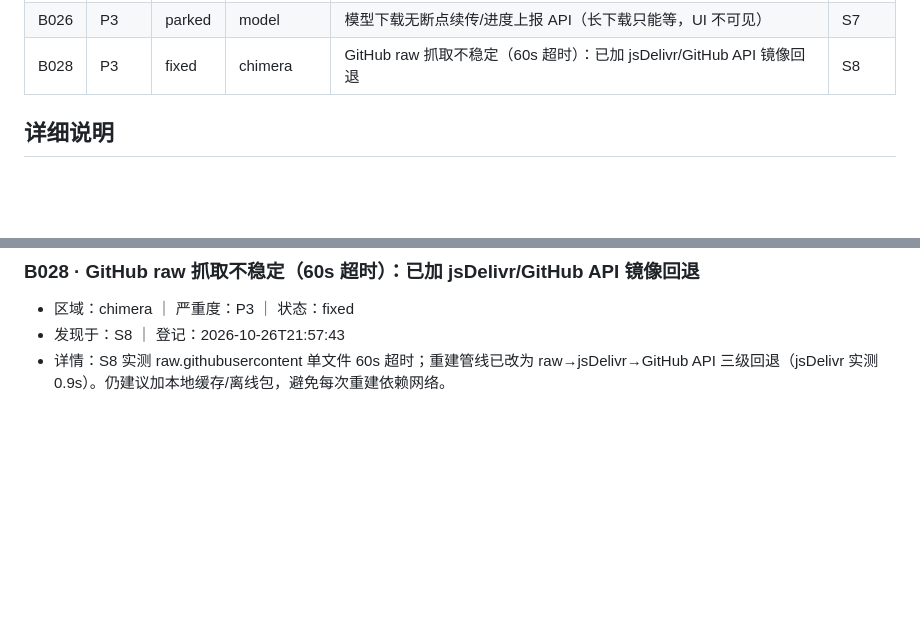
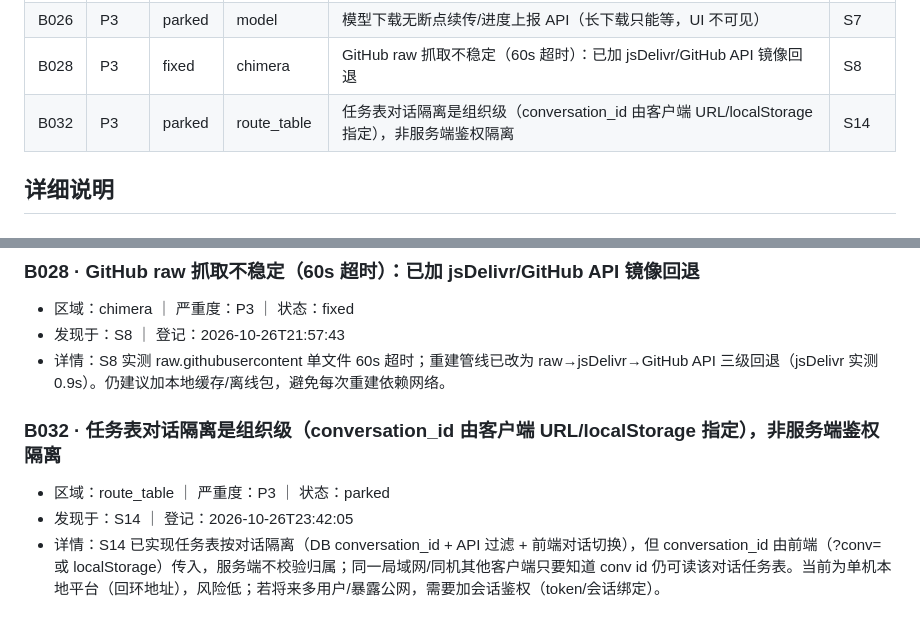
Before and after one commit to lixy-max/luxy-platform-, a Markdown page: docs/BUG_LEDGER.md, 2 parts joined by grey strips. Rendered like a GitHub page; blank space fills up the shorter version.

Commit message:
chore(台账): +1 记录对话隔离为组织级非鉴权（P3）

```diff
--- a/docs/BUG_LEDGER.md
+++ b/docs/BUG_LEDGER.md
@@ -37,6 +37,7 @@
 | B025 | P3 | parked | model | 模型部署需停机：主脑14B/工蜂7B 占满两张卡，导入后无法立即起服务 | S7 |
 | B026 | P3 | parked | model | 模型下载无断点续传/进度上报 API（长下载只能等，UI 不可见） | S7 |
 | B028 | P3 | fixed | chimera | GitHub raw 抓取不稳定（60s 超时）：已加 jsDelivr/GitHub API 镜像回退 | S8 |
+| B032 | P3 | parked | route_table | 任务表对话隔离是组织级（conversation_id 由客户端 URL/localStorage 指定），非服务端鉴权隔离 | S14 |
 
 ## 详细说明
 
@@ -194,3 +195,8 @@
 - 区域：chimera ｜ 严重度：P3 ｜ 状态：fixed
 - 发现于：S8 ｜ 登记：2026-10-26T21:57:43
 - 详情：S8 实测 raw.githubusercontent 单文件 60s 超时；重建管线已改为 raw→jsDelivr→GitHub API 三级回退（jsDelivr 实测 0.9s）。仍建议加本地缓存/离线包，避免每次重建依赖网络。
+
+### B032 · 任务表对话隔离是组织级（conversation_id 由客户端 URL/localStorage 指定），非服务端鉴权隔离
+- 区域：route_table ｜ 严重度：P3 ｜ 状态：parked
+- 发现于：S14 ｜ 登记：2026-10-26T23:42:05
+- 详情：S14 已实现任务表按对话隔离（DB conversation_id + API 过滤 + 前端对话切换），但 conversation_id 由前端（?conv= 或 localStorage）传入，服务端不校验归属；同一局域网/同机其他客户端只要知道 conv id 仍可读该对话任务表。当前为单机本地平台（回环地址），风险低；若将来多用户/暴露公网，需要加会话鉴权（token/会话绑定）。
```
